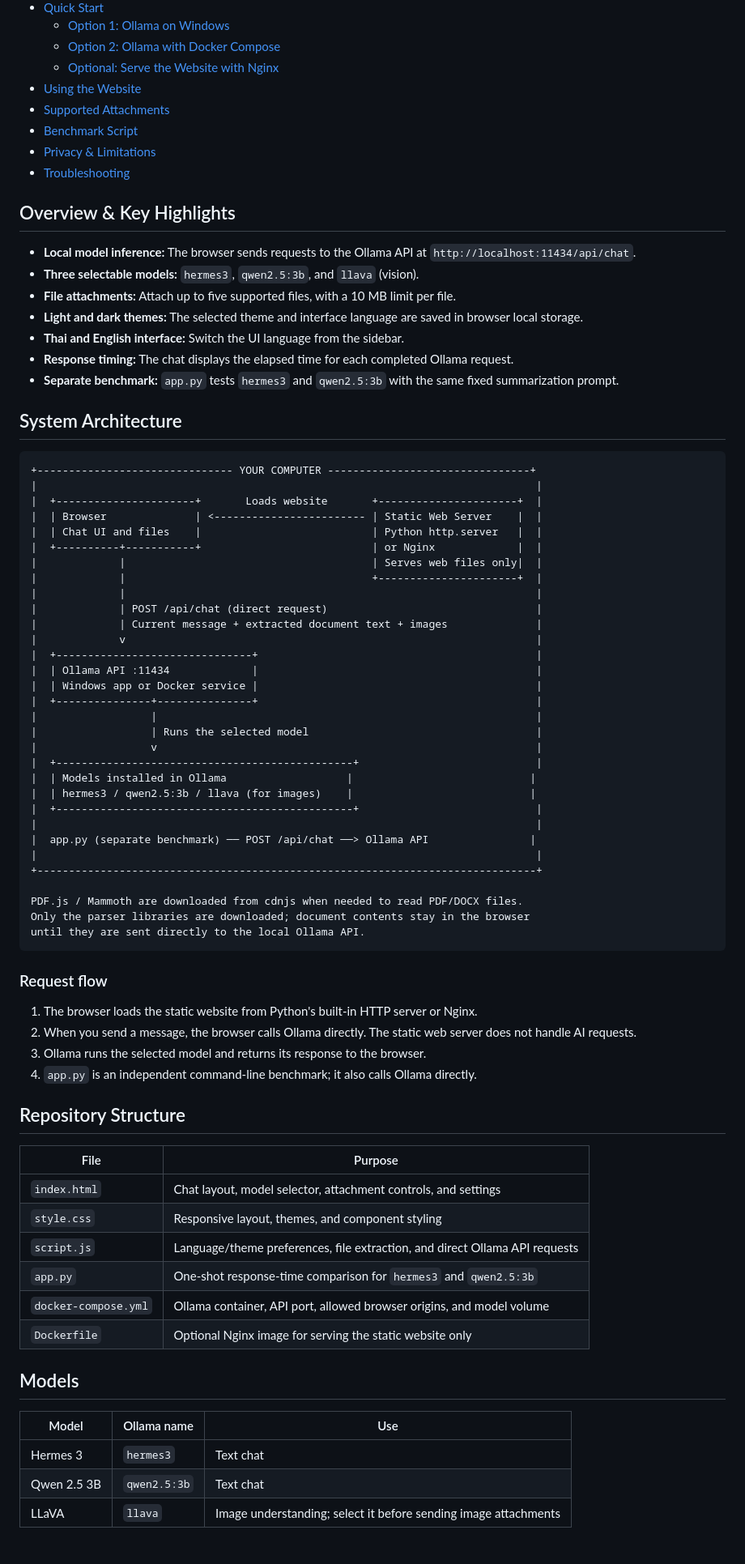
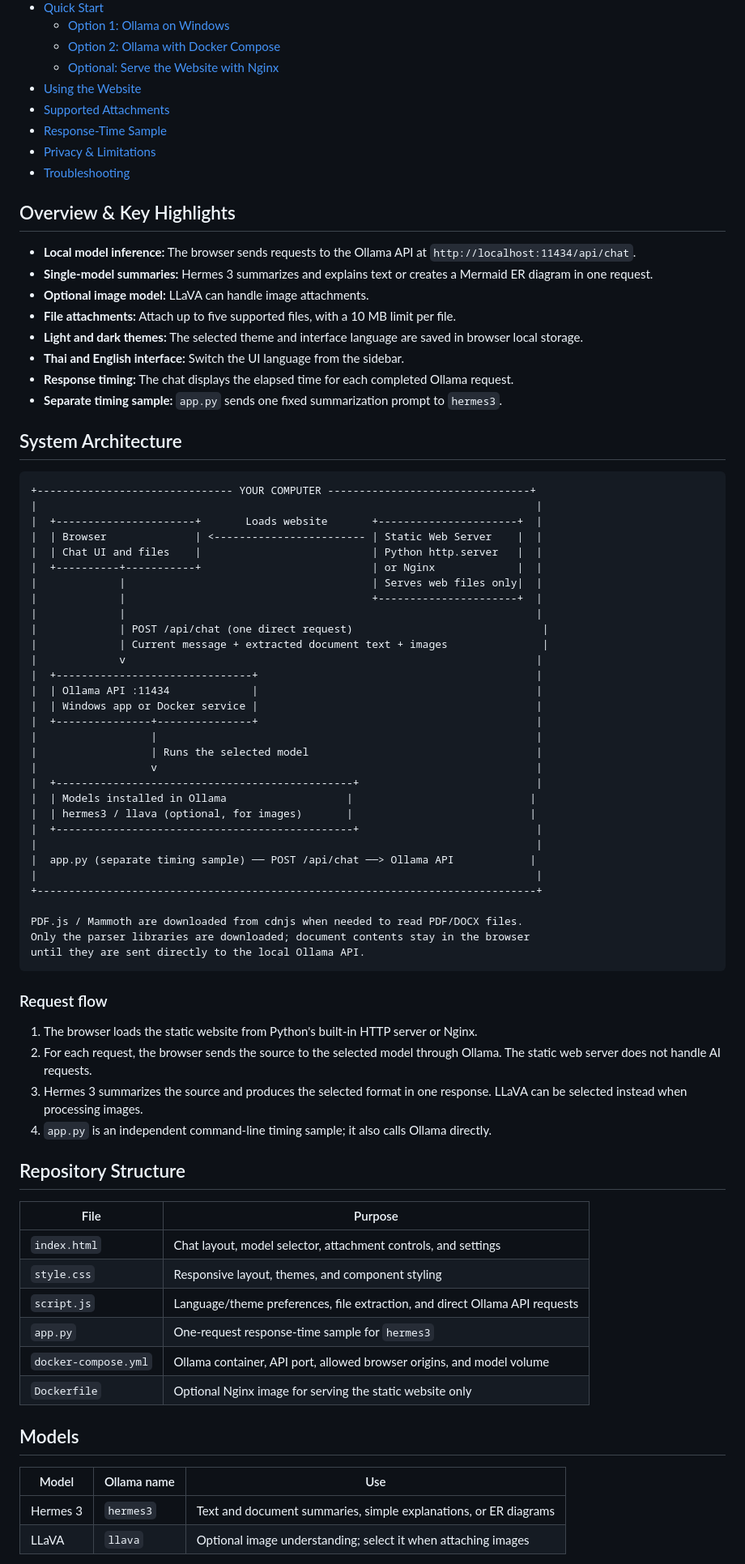
Before and after one commit to meetouklom/ai-project, a Markdown page: README.md, the part around one of its changes. Shown at 81% size. Drawn GitHub-style.

```diff
--- a/README.md
+++ b/README.md
@@ -22,19 +22,20 @@ The chat page is a static HTML/CSS/JavaScript app. It sends requests **directly
   - [Optional: Serve the Website with Nginx](#optional-serve-the-website-with-nginx)
 - [Using the Website](#using-the-website)
 - [Supported Attachments](#supported-attachments)
-- [Benchmark Script](#benchmark-script)
+- [Response-Time Sample](#response-time-sample)
 - [Privacy & Limitations](#privacy--limitations)
 - [Troubleshooting](#troubleshooting)
 
 ## Overview & Key Highlights
 
 - **Local model inference:** The browser sends requests to the Ollama API at `http://localhost:11434/api/chat`.
-- **Three selectable models:** `hermes3`, `qwen2.5:3b`, and `llava` (vision).
+- **Single-model summaries:** Hermes 3 summarizes and explains text or creates a Mermaid ER diagram in one request.
+- **Optional image model:** LLaVA can handle image attachments.
 - **File attachments:** Attach up to five supported files, with a 10 MB limit per file.
 - **Light and dark themes:** The selected theme and interface language are saved in browser local storage.
 - **Thai and English interface:** Switch the UI language from the sidebar.
 - **Response timing:** The chat displays the elapsed time for each completed Ollama request.
-- **Separate benchmark:** `app.py` tests `hermes3` and `qwen2.5:3b` with the same fixed summarization prompt.
+- **Separate timing sample:** `app.py` sends one fixed summarization prompt to `hermes3`.
 
 ## System Architecture
 
@@ -48,8 +49,8 @@ The chat page is a static HTML/CSS/JavaScript app. It sends requests **directly
 |             |                                       | Serves web files only|  |
 |             |                                       +----------------------+  |
 |             |                                                                 |
-|             | POST /api/chat (direct request)                                 |
-|             | Current message + extracted document text + images              |
+|             | POST /api/chat (one direct request)                              |
+|             | Current message + extracted document text + images               |
 |             v                                                                 |
 |  +-------------------------------+                                            |
 |  | Ollama API :11434             |                                            |
@@ -60,10 +61,10 @@ The chat page is a static HTML/CSS/JavaScript app. It sends requests **directly
 |                  v                                                            |
 |  +-----------------------------------------------+                            |
 |  | Models installed in Ollama                   |                            |
-|  | hermes3 / qwen2.5:3b / llava (for images)    |                            |
+|  | hermes3 / llava (optional, for images)       |                            |
 |  +-----------------------------------------------+                            |
 |                                                                               |
-|  app.py (separate benchmark) ── POST /api/chat ──> Ollama API                |
+|  app.py (separate timing sample) ── POST /api/chat ──> Ollama API            |
 |                                                                               |
 +-------------------------------------------------------------------------------+
 
@@ -75,9 +76,9 @@ until they are sent directly to the local Ollama API.
 ### Request flow
 
 1. The browser loads the static website from Python's built-in HTTP server or Nginx.
-2. When you send a message, the browser calls Ollama directly. The static web server does not handle AI requests.
-3. Ollama runs the selected model and returns its response to the browser.
-4. `app.py` is an independent command-line benchmark; it also calls Ollama directly.
+2. For each request, the browser sends the source to the selected model through Ollama. The static web server does not handle AI requests.
+3. Hermes 3 summarizes the source and produces the selected format in one response. LLaVA can be selected instead when processing images.
+4. `app.py` is an independent command-line timing sample; it also calls Ollama directly.
 
 ## Repository Structure
 
@@ -86,7 +87,7 @@ until they are sent directly to the local Ollama API.
 | `index.html` | Chat layout, model selector, attachment controls, and settings |
 | `style.css` | Responsive layout, themes, and component styling |
 | `script.js` | Language/theme preferences, file extraction, and direct Ollama API requests |
-| `app.py` | One-shot response-time comparison for `hermes3` and `qwen2.5:3b` |
+| `app.py` | One-request response-time sample for `hermes3` |
 | `docker-compose.yml` | Ollama container, API port, allowed browser origins, and model volume |
 | `Dockerfile` | Optional Nginx image for serving the static website only |
 
@@ -94,7 +95,6 @@ until they are sent directly to the local Ollama API.
 
 | Model | Ollama name | Use |
 | --- | --- | --- |
-| Hermes 3 | `hermes3` | Text chat |
-| Qwen 2.5 3B | `qwen2.5:3b` | Text chat |
-| LLaVA | `llava` | Image understanding; select it before sending image attachments |
+| Hermes 3 | `hermes3` | Text and document summaries, simple explanations, or ER diagrams |
+| LLaVA | `llava` | Optional image understanding; select it when attaching images |
 
```
Also changed, not shown: other parts of README.md (+13 -12 lines).
